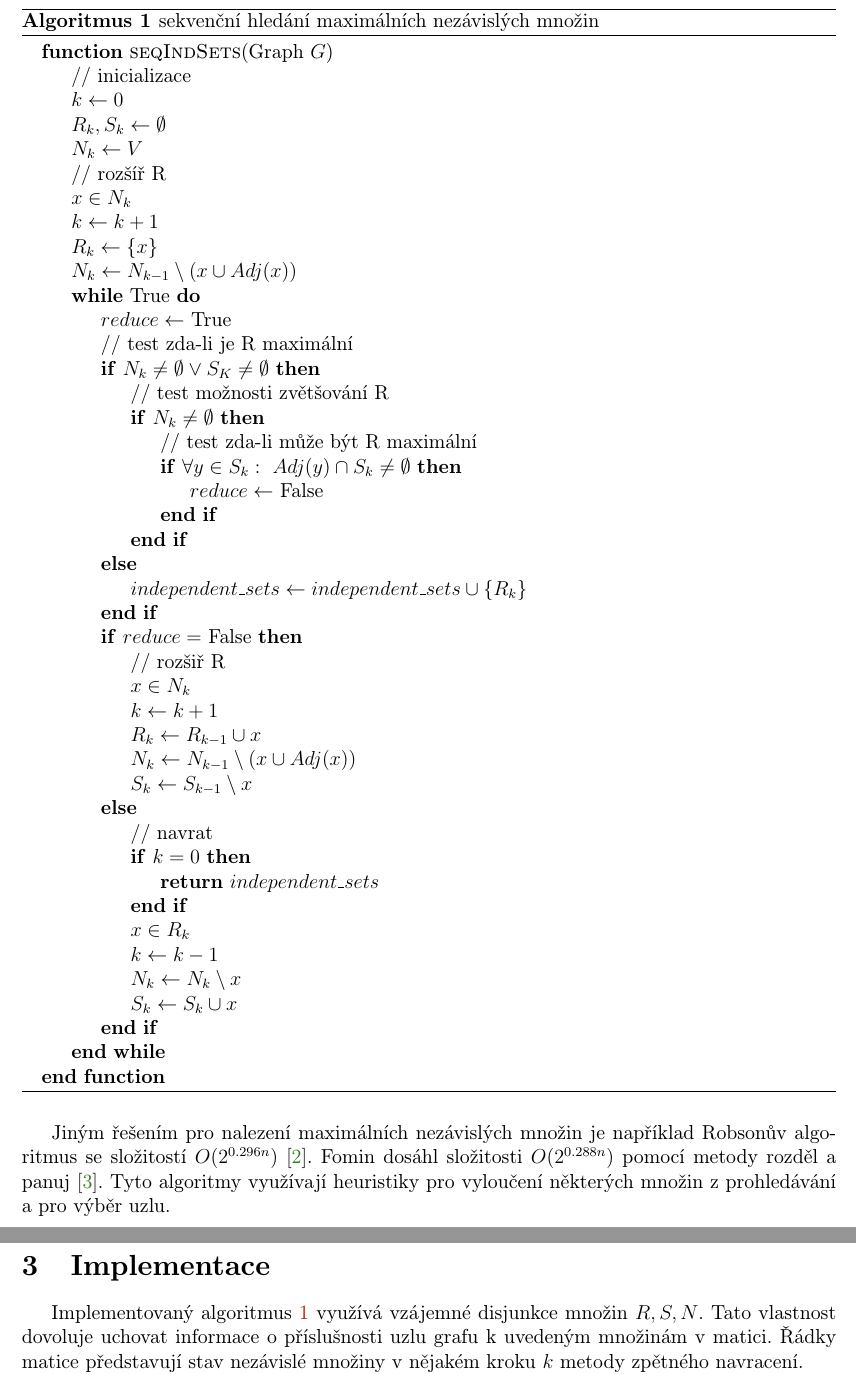
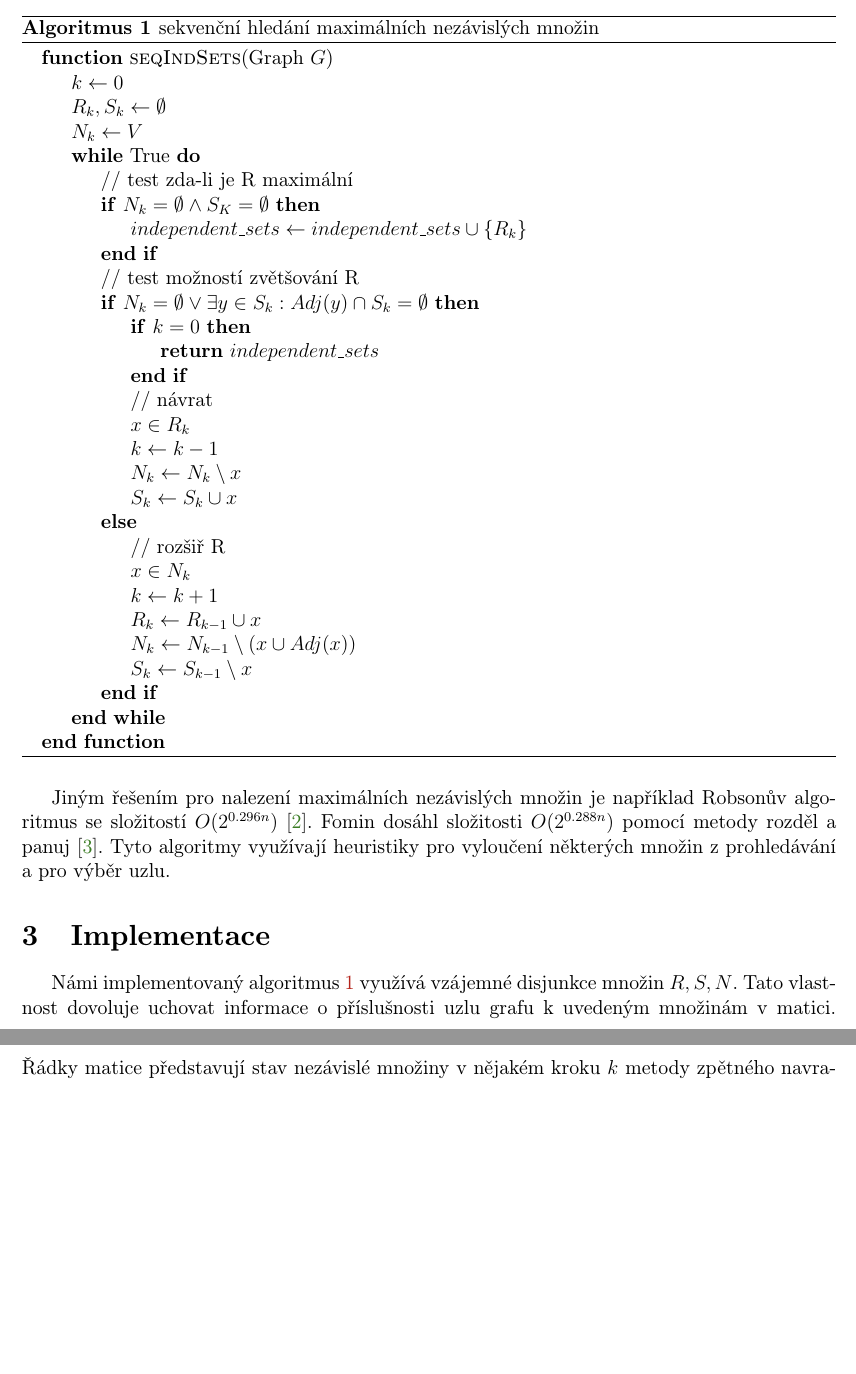
Before and after one commit to mimunzar/parallel_independent_sets, a LaTeX document (doc/gal.tex): two parts of pages 3 and 4 of 8 before the commit and two parts of pages 2 and 3 of 7 after it, joined at a grey line, cut so that both start at the same text, the shorter picture padded with empty space. Compiled offline with pdfLaTeX.

Commit message:
Added new version of the algorithm. It is NP-complete. Corrected.

```diff
--- a/doc/gal.tex
+++ b/doc/gal.tex
@@ -90,56 +90,43 @@ Implementovaný algoritmus jsme převzali z \cite{demel}. Jeho základem je meto
 \label{seq_independent_sets}
 \begin{algorithmic}
 \Function{seqIndSets}{Graph $G $}
-\State \Comment inicializace
 \State $k \leftarrow 0$
 \State $R_k, S_k \leftarrow \emptyset$
 \State $N_k \leftarrow V$
-\State \Comment rozšíř R
-\State $x \in N_k$
-\State $k \leftarrow k+1$
-\State $R_k \leftarrow \{x\}$
-\State $N_k \leftarrow N_{k-1} \setminus ({x} \cup Adj(x))$
 \While{True}
-  \State $reduce \leftarrow$ True
   \State \Comment test zda-li je R maximální
-  \If {$N_k \neq \emptyset \lor S_K \neq \emptyset$}
-    \State \Comment test možnosti zvětšování R
-    \If{$N_k \neq \emptyset$}
-      \State \Comment test zda-li může být R maximální
-      \If{$ \forall y \in S_k : \ Adj(y) \cap S_k \neq \emptyset $}
-        \State $reduce \leftarrow$ False
-      \EndIf
-    \EndIf
-  \Else
+  \If {$N_k = \emptyset \land S_K = \emptyset$}
     \State $independent\_sets \leftarrow independent\_sets \cup \{R_k\}$
   \EndIf
-  \If {$reduce =$ False}
+  \State \Comment test možností zvětšování R
+  \If{$N_k = \emptyset \lor \exists y \in S_k :  Adj(y) \cap S_k = \emptyset$}
+    \If {$k=0$}
+      \State \Return $independent\_sets$
+    \EndIf
+    \State \Comment návrat
+    \State $x \in R_k$
+    \State $k \leftarrow k - 1$
+    \State $N_k \leftarrow N_k \setminus {x}$
+    \State $S_k \leftarrow S_k \cup {x}$
+  \Else
     \State \Comment rozšiř R
     \State $x \in N_k$
     \State $k \leftarrow k+1$
     \State $R_k \leftarrow R_{k-1} \cup {x}$
     \State $N_k \leftarrow N_{k-1} \setminus ({x} \cup Adj(x))$
     \State $S_k \leftarrow S_{k-1} \setminus {x}$
-  \Else
-    \State \Comment navrat
-    \If {$k=0$}
-      \State \Return $independent\_sets$
-    \EndIf
-    \State $x \in R_k$
-    \State $k \leftarrow k - 1$
-    \State $N_k \leftarrow N_k \setminus {x}$
-    \State $S_k \leftarrow S_k \cup {x}$
   \EndIf
 \EndWhile
 \EndFunction
 \end{algorithmic}
 \end{algorithm}
 
+
 Jiným řešením pro nalezení maximálních nezávislých množin je například Robsonův algoritmus se složitostí \(O(2^{0.296n})\) \cite{robson}. Fomin dosáhl složitosti \(O(2^{0.288n})\) pomocí metody rozděl a panuj \cite{fomin}. Tyto algoritmy využívají heuristiky pro vyloučení některých množin z prohledávání a pro výběr uzlu.
 
 \section{Implementace}
 
-Implementovaný algoritmus~\ref{seq_independent_sets} využívá vzájemné disjunkce množin $R,S,N$. Tato vlastnost dovoluje uchovat informace o příslušnosti uzlu grafu k uvedeným množinám v matici. Řádky matice představují stav nezávislé množiny v nějakém kroku $k$ metody zpětného navracení.
+Námi implementovaný algoritmus~\ref{seq_independent_sets} využívá vzájemné disjunkce množin $R,S,N$. Tato vlastnost dovoluje uchovat informace o příslušnosti uzlu grafu k uvedeným množinám v matici. Řádky matice představují stav nezávislé množiny v nějakém kroku $k$ metody zpětného navracení.
 
 Úprava algoritmu pro paralelizaci, využité prostředky pro paralelizaci~\ref{appendix:ProgramUsage}
 
```
Also changed, not shown: doc/gal.pdf, doc/gal.tex (2 more changed lines).
